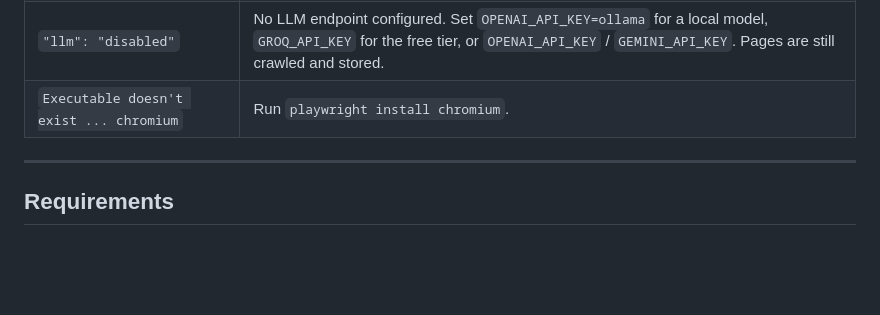
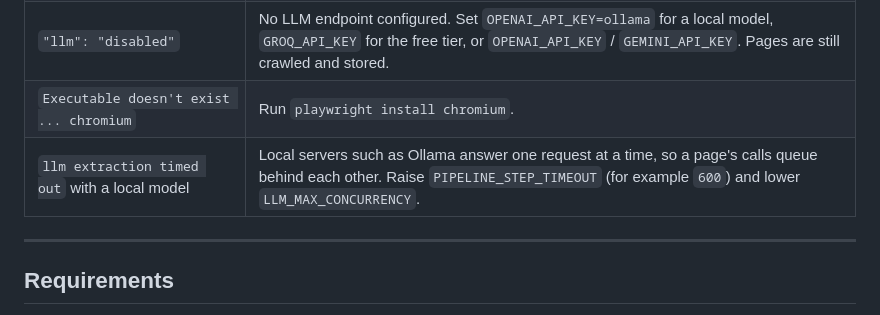
Before and after one commit to tanayProbo/byconn_deeptech_project, a Markdown page: README.md, the part around the change. Drawn GitHub-style; blank space fills up the shorter version.

Commit message:
README: troubleshooting for step timeouts with local models
Co-Authored-By: Claude Opus 5.5 <noreply@anthropic.com>

```diff
--- a/README.md
+++ b/README.md
@@ -297,6 +297,7 @@ the site's own XHR traffic and writes an OpenAPI spec to `byconn_output/`.
 | `"embeddings": "disabled"` | No embedding provider. Run `pip install -e ".[local-embeddings]"` or set a real hosted `OPENAI_API_KEY`. |
 | `"llm": "disabled"` | No LLM endpoint configured. Set `OPENAI_API_KEY=ollama` for a local model, `GROQ_API_KEY` for the free tier, or `OPENAI_API_KEY` / `GEMINI_API_KEY`. Pages are still crawled and stored. |
 | `Executable doesn't exist ... chromium` | Run `playwright install chromium`. |
+| `llm extraction timed out` with a local model | Local servers such as Ollama answer one request at a time, so a page's calls queue behind each other. Raise `PIPELINE_STEP_TIMEOUT` (for example `600`) and lower `LLM_MAX_CONCURRENCY`. |
 
 ---
 
```
